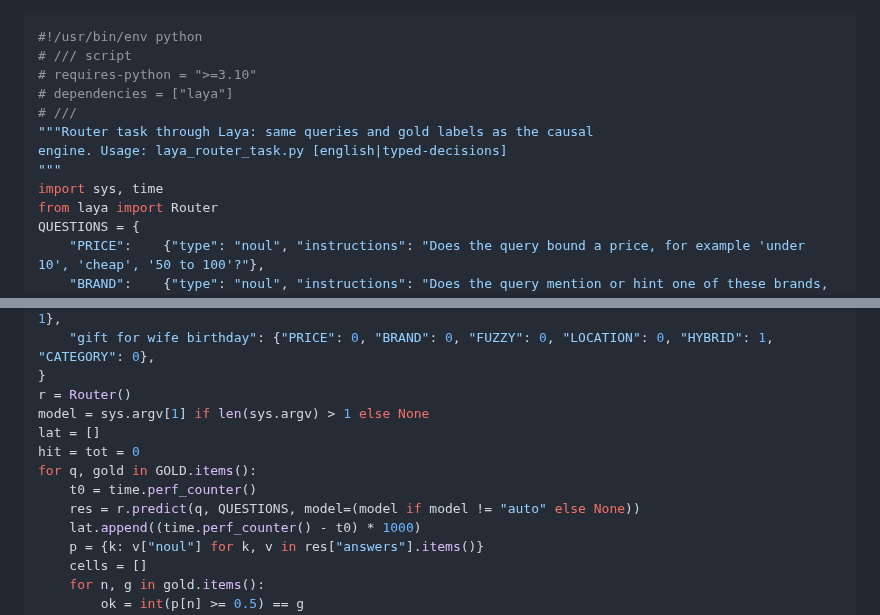
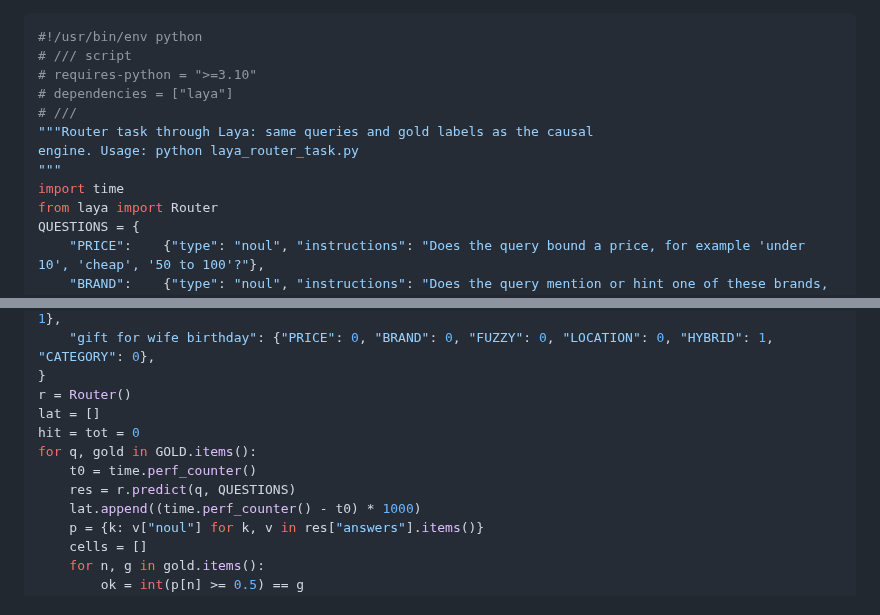
Before and after one commit to mschonaker/mschonaker.github.io, a Markdown page: _posts/memoized-prefill-llm-router.md, 2 parts joined by grey strips. Rendered like a GitHub page.

Commit message:
Sync laya listing with typed-free script

```diff
--- a/_posts/memoized-prefill-llm-router.md
+++ b/_posts/memoized-prefill-llm-router.md
@@ -319,9 +319,9 @@ Laya is the open-source, Apache-licensed clone of the Jev decision model: a Mode
 # dependencies = ["laya"]
 # ///
 """Router task through Laya: same queries and gold labels as the causal
-engine. Usage: laya_router_task.py [english|typed-decisions]
+engine. Usage: python laya_router_task.py
 """
-import sys, time
+import time
 from laya import Router
 QUESTIONS = {
     "PRICE":    {"type": "noul", "instructions": "Does the query bound a price, for example 'under 10', 'cheap', '50 to 100'?"},
@@ -340,12 +340,11 @@ GOLD = {
     "gift for wife birthday": {"PRICE": 0, "BRAND": 0, "FUZZY": 0, "LOCATION": 0, "HYBRID": 1, "CATEGORY": 0},
 }
 r = Router()
-model = sys.argv[1] if len(sys.argv) > 1 else None
 lat = []
 hit = tot = 0
 for q, gold in GOLD.items():
     t0 = time.perf_counter()
-    res = r.predict(q, QUESTIONS, model=(model if model != "auto" else None))
+    res = r.predict(q, QUESTIONS)
     lat.append((time.perf_counter() - t0) * 1000)
     p = {k: v["noul"] for k, v in res["answers"].items()}
     cells = []
```
